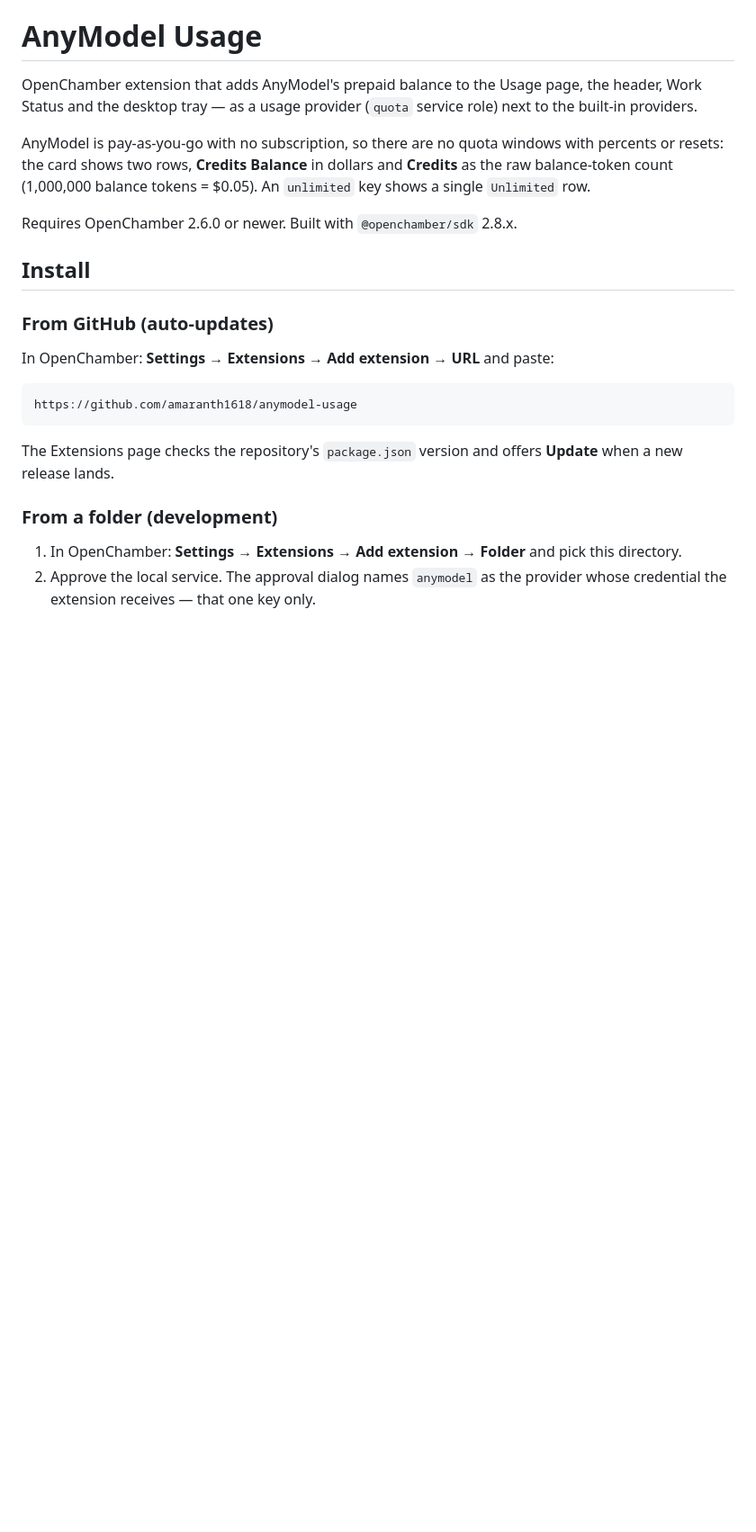
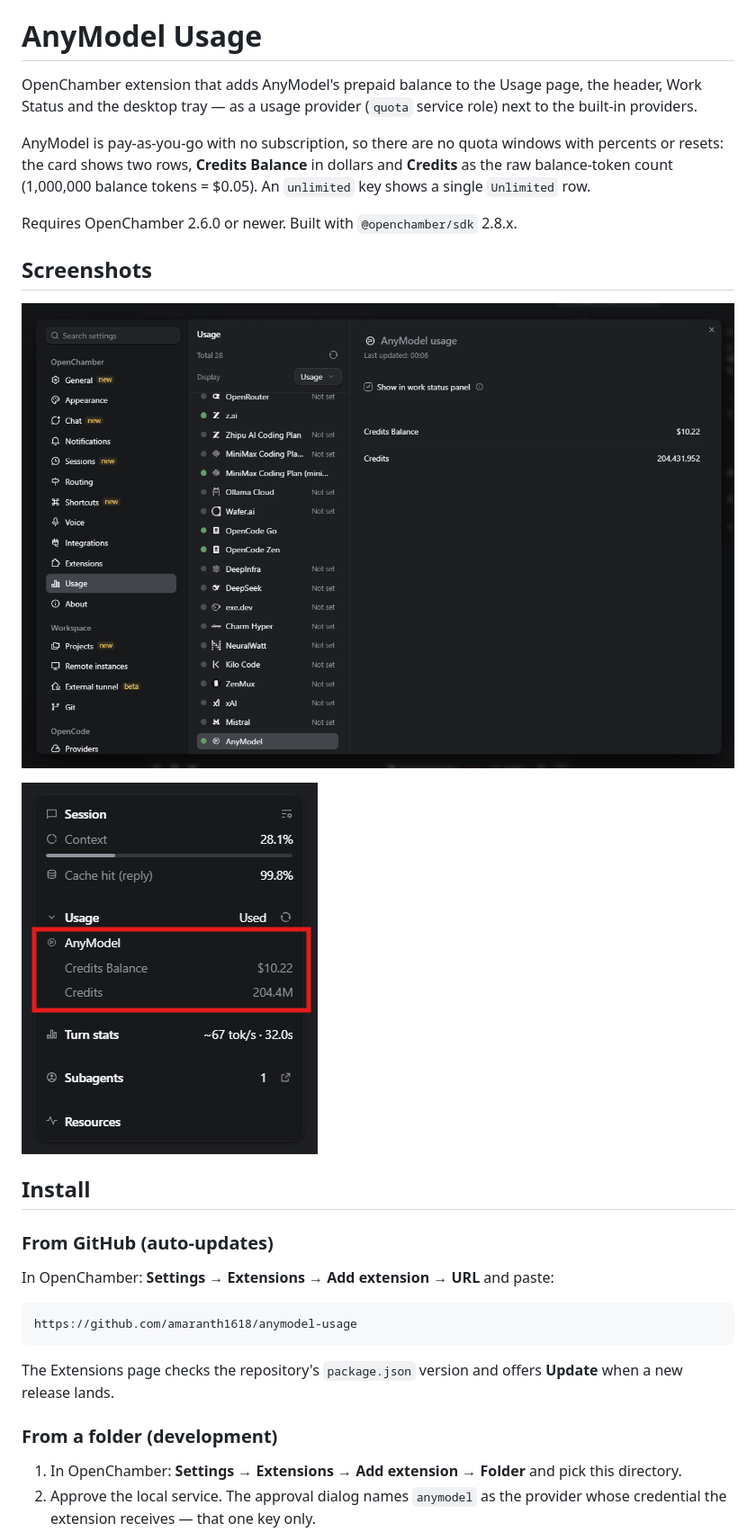
Before and after one commit to amaranth1618/anymodel-usage, a Markdown page: README.md, the part around the change. Shown at 90% size. Rendered like a GitHub page; pictures changed too: docs/screenshots/usage.png (added), docs/screenshots/work-status.png (added); blank space fills up the shorter version.

Commit message:
docs: add Usage and work-status screenshots

```diff
--- a/README.md
+++ b/README.md
@@ -10,6 +10,12 @@ dollars and **Credits** as the raw balance-token count (1,000,000 balance
 tokens = $0.05). An `unlimited` key shows a single `Unlimited` row.
 
 Requires OpenChamber 2.6.0 or newer. Built with `@openchamber/sdk` 2.8.x.
+
+## Screenshots
+
+![AnyModel card in Settings → Usage](docs/screenshots/usage.png)
+
+![AnyModel in the work-status panel](docs/screenshots/work-status.png)
 
 ## Install
 
```
